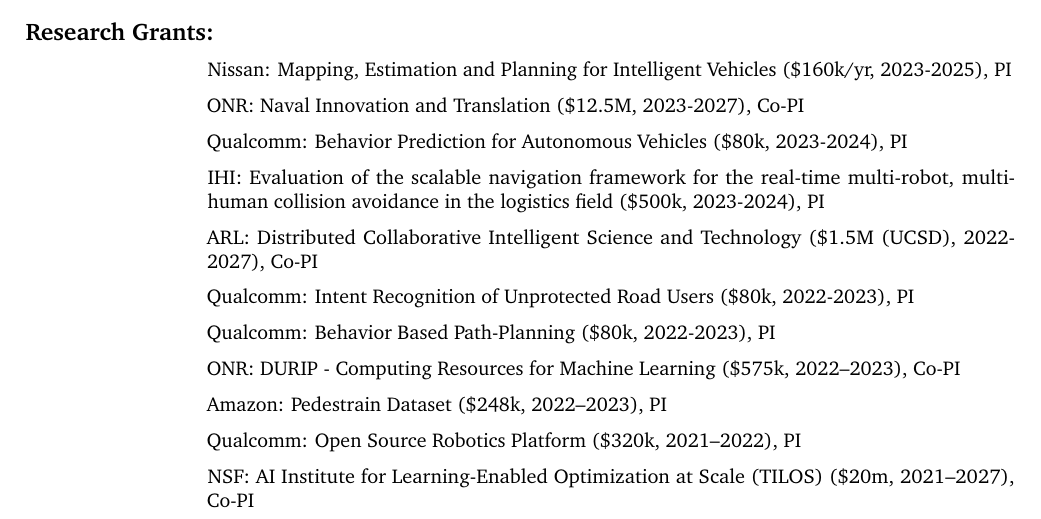
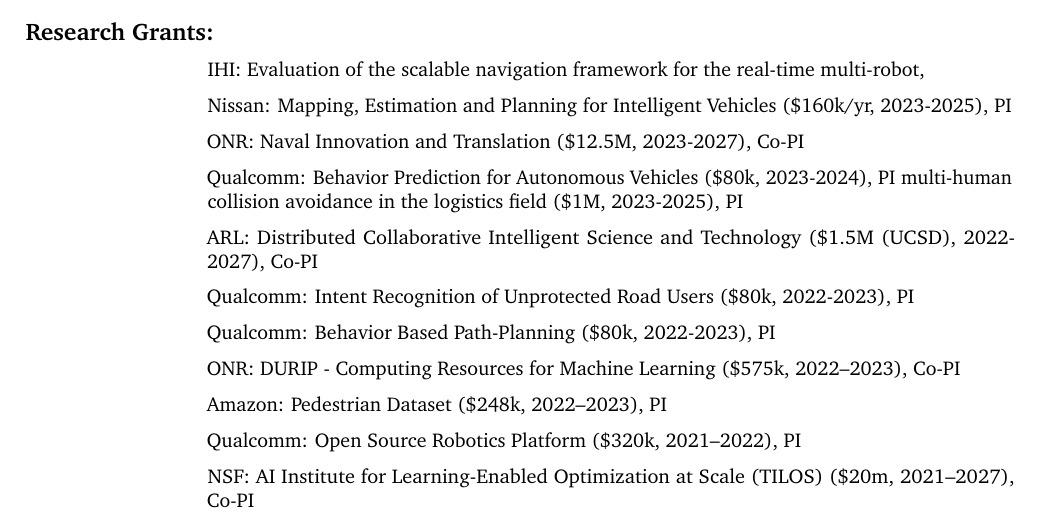
Before and after one commit to hichristensen/hiccv, a LaTeX CV (hiccv.tex): part of page 43 of 48, cut so that both start at the same text. Compiled offline with pdfLaTeX.

Commit message:
funding updates

```diff
--- a/hiccv.tex
+++ b/hiccv.tex
@@ -1099,17 +1099,21 @@
 \end{cvlist}
 
 \begin{cvlist}{Research Grants:}
-  \item Nissan: Mapping, Estimation and Planning for Intelligent Vehicles (\$160k/yr, 2023-2025), PI
+  \item IHI: Evaluation of the scalable navigation framework for the real-time
+  multi-robot,
+  \item Nissan: Mapping, Estimation and Planning for Intelligent Vehicles
+  (\$160k/yr, 2023-2025), PI
   \item ONR: Naval Innovation and Translation (\$12.5M, 2023-2027), Co-PI
-\item Qualcomm: Behavior Prediction for Autonomous Vehicles (\$80k, 2023-2024), PI
-\item IHI: Evaluation of the scalable navigation framework for the real-time multi-robot,
-  multi-human collision avoidance in the logistics field (\$500k, 2023-2024), PI
-\item ARL: Distributed Collaborative Intelligent Science and Technology (\$1.5M
+  \item Qualcomm: Behavior Prediction for Autonomous Vehicles (\$80k, 2023-2024), PI
+  multi-human collision avoidance in the logistics field (\$1M, 2023-2025), PI
+  \item ARL: Distributed Collaborative Intelligent Science and Technology (\$1.5M
   (UCSD), 2022-2027), Co-PI
-\item Qualcomm: Intent Recognition of Unprotected Road Users (\$80k, 2022-2023), PI
-\item Qualcomm: Behavior Based Path-Planning (\$80k, 2022-2023), PI
-\item ONR: DURIP - Computing Resources for Machine Learning (\$575k, 2022--2023), Co-PI
-\item Amazon: Pedestrain Dataset (\$248k, 2022--2023), PI
+  \item Qualcomm: Intent Recognition of Unprotected Road Users (\$80k, 2022-2023),
+  PI
+  \item Qualcomm: Behavior Based Path-Planning (\$80k, 2022-2023), PI
+  \item ONR: DURIP - Computing Resources for Machine Learning (\$575k, 2022--2023),
+  Co-PI
+  \item Amazon: Pedestrian Dataset (\$248k, 2022--2023), PI
 \item Qualcomm: Open Source Robotics Platform (\$320k, 2021--2022), PI
 \item NSF: AI Institute for Learning-Enabled Optimization at Scale
   (TILOS) (\$20m, 2021--2027), Co-PI
```
